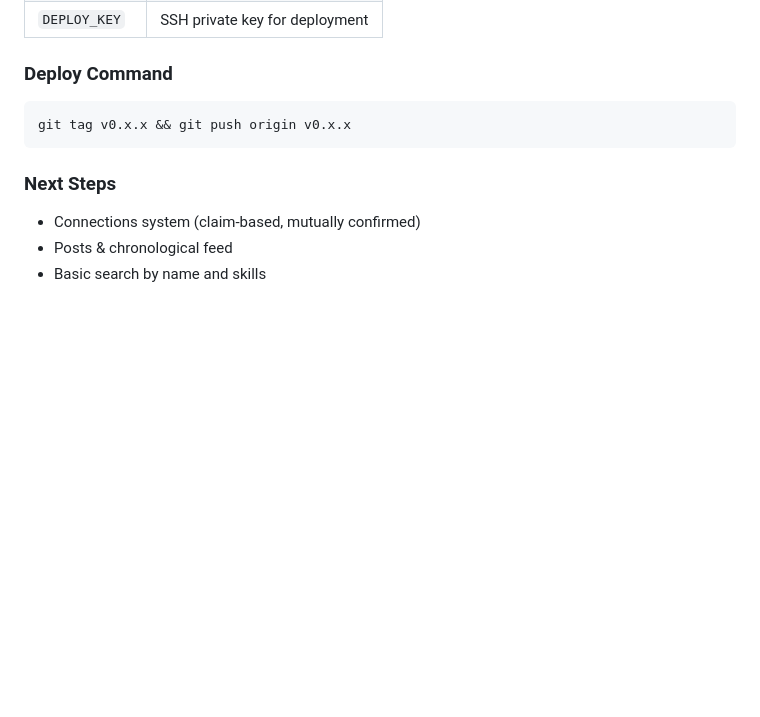
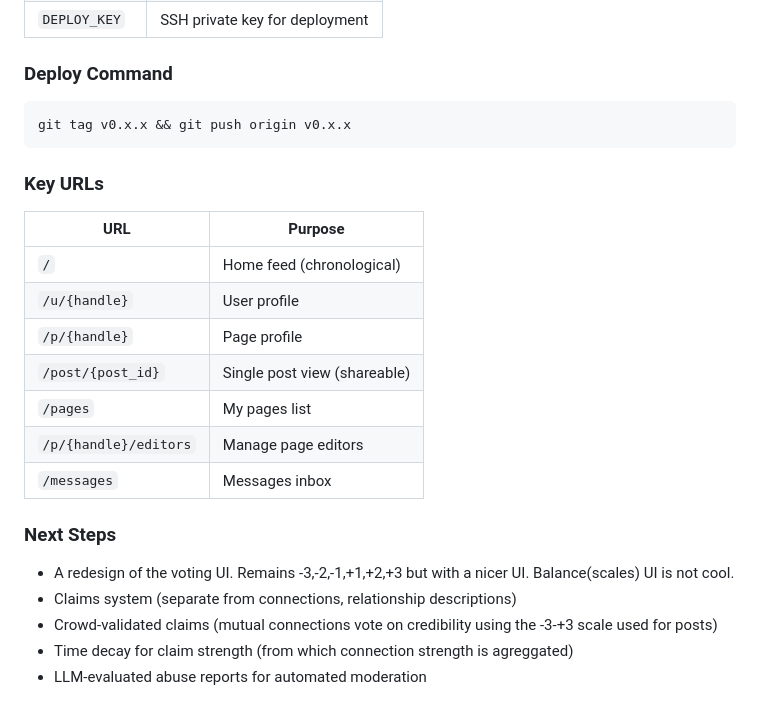
Before and after one commit to adi/justpros, a Markdown page: CLAUDE.md, the part around the change printed below. GitHub-like rendering; blank space fills up the shorter version.

````diff
--- a/CLAUDE.md
+++ b/CLAUDE.md
@@ -244,8 +292,22 @@ async def update_my_profile(
 git tag v0.x.x && git push origin v0.x.x
 ```
 
+### Key URLs
+
+| URL | Purpose |
+|-----|---------|
+| `/` | Home feed (chronological) |
+| `/u/{handle}` | User profile |
+| `/p/{handle}` | Page profile |
+| `/post/{post_id}` | Single post view (shareable) |
+| `/pages` | My pages list |
+| `/p/{handle}/editors` | Manage page editors |
+| `/messages` | Messages inbox |
+
 ### Next Steps
 
-- Connections system (claim-based, mutually confirmed)
-- Posts & chronological feed
-- Basic search by name and skills
+- A redesign of the voting UI. Remains -3,-2,-1,+1,+2,+3 but with a nicer UI. Balance(scales) UI is not cool.
+- Claims system (separate from connections, relationship descriptions)
+- Crowd-validated claims (mutual connections vote on credibility using the -3-+3 scale used for posts)
+- Time decay for claim strength (from which connection strength is agreggated)
+- LLM-evaluated abuse reports for automated moderation
````
Also changed, not shown: other parts of CLAUDE.md (+63 -15 lines).
